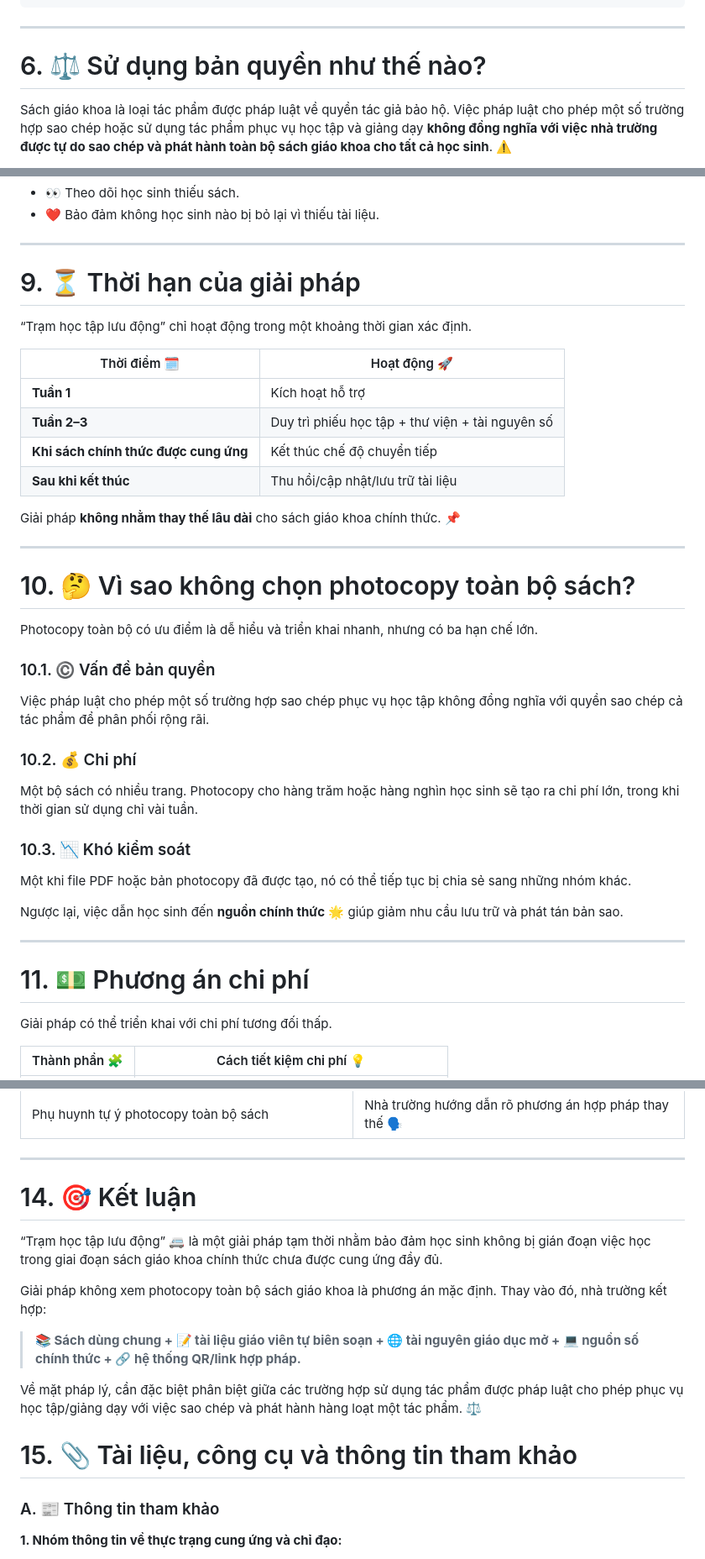
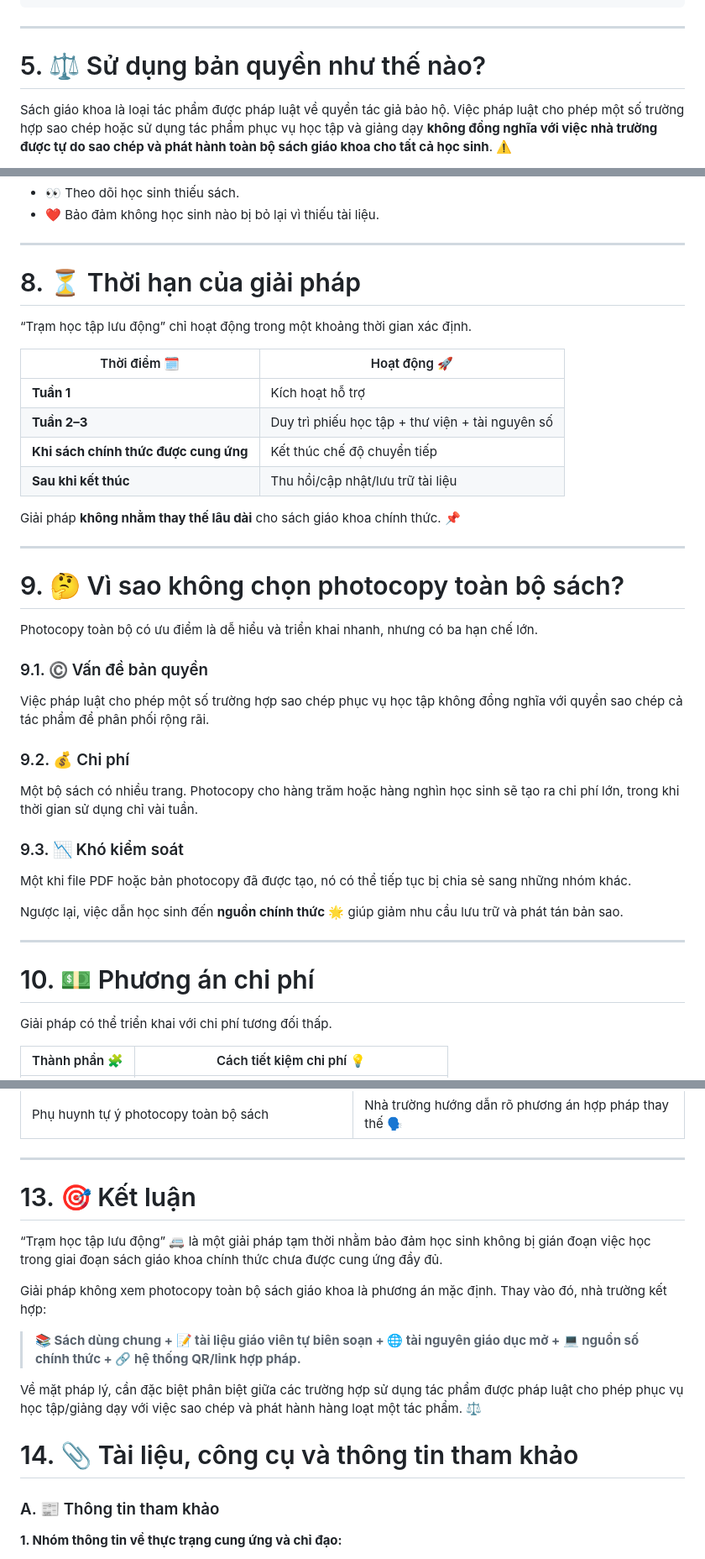
Before and after one commit to buimanhcuong7108/AI-Club-Entrance-Question, a Markdown page: README.md, 3 parts joined by grey strips. Shown at 84% size. Drawn GitHub-style.

```diff
--- a/README.md
+++ b/README.md
@@ -110,7 +110,7 @@ KẾT THÚC CHẾ ĐỘ CHUYỂN TIẾP 🏁
 
 ---
 
-# 6. ⚖️ Sử dụng bản quyền như thế nào?
+# 5. ⚖️ Sử dụng bản quyền như thế nào?
 
 Sách giáo khoa là loại tác phẩm được pháp luật về quyền tác giả bảo hộ. Việc pháp luật cho phép một số trường hợp sao chép hoặc sử dụng tác phẩm phục vụ học tập và giảng dạy **không đồng nghĩa với việc nhà trường được tự do sao chép và phát hành toàn bộ sách giáo khoa cho tất cả học sinh**. ⚠️
 
@@ -206,7 +206,7 @@ THƯ VIỆN 🏛️     GIÁO VIÊN CHỦ NHIỆM 👨‍🏫
 
 ---
 
-# 9. ⏳ Thời hạn của giải pháp
+# 8. ⏳ Thời hạn của giải pháp
 
 “Trạm học tập lưu động” chỉ hoạt động trong một khoảng thời gian xác định.
 
@@ -221,19 +221,19 @@ Giải pháp **không nhằm thay thế lâu dài** cho sách giáo khoa chính
 
 ---
 
-# 10. 🤔 Vì sao không chọn photocopy toàn bộ sách?
+# 9. 🤔 Vì sao không chọn photocopy toàn bộ sách?
 
 Photocopy toàn bộ có ưu điểm là dễ hiểu và triển khai nhanh, nhưng có ba hạn chế lớn.
 
-### 10.1. ©️ Vấn đề bản quyền
+### 9.1. ©️ Vấn đề bản quyền
 
 Việc pháp luật cho phép một số trường hợp sao chép phục vụ học tập không đồng nghĩa với quyền sao chép cả tác phẩm để phân phối rộng rãi.
 
-### 10.2. 💰 Chi phí
+### 9.2. 💰 Chi phí
 
 Một bộ sách có nhiều trang. Photocopy cho hàng trăm hoặc hàng nghìn học sinh sẽ tạo ra chi phí lớn, trong khi thời gian sử dụng chỉ vài tuần.
 
-### 10.3. 📉 Khó kiểm soát
+### 9.3. 📉 Khó kiểm soát
 
 Một khi file PDF hoặc bản photocopy đã được tạo, nó có thể tiếp tục bị chia sẻ sang những nhóm khác.
 
@@ -241,7 +241,7 @@ Ngược lại, việc dẫn học sinh đến **nguồn chính thức** 🌟 gi
 
 ---
 
-# 11. 💵 Phương án chi phí
+# 10. 💵 Phương án chi phí
 
 Giải pháp có thể triển khai với chi phí tương đối thấp.
 
@@ -299,7 +299,7 @@ Cách phân loại này giúp giáo viên không phải tự mình phán đoán
 | Phụ huynh tự ý photocopy toàn bộ sách | Nhà trường hướng dẫn rõ phương án hợp pháp thay thế 🗣️ |
 
 ---
-# 14. 🎯 Kết luận
+# 13. 🎯 Kết luận
 
 “Trạm học tập lưu động” 🚐 là một giải pháp tạm thời nhằm bảo đảm học sinh không bị gián đoạn việc học trong giai đoạn sách giáo khoa chính thức chưa được cung ứng đầy đủ.
 
@@ -309,7 +309,7 @@ Giải pháp không xem photocopy toàn bộ sách giáo khoa là phương án m
 
 Về mặt pháp lý, cần đặc biệt phân biệt giữa các trường hợp sử dụng tác phẩm được pháp luật cho phép phục vụ học tập/giảng dạy với việc sao chép và phát hành hàng loạt một tác phẩm. ⚖️
 
-# 15. 📎 Tài liệu, công cụ và thông tin tham khảo
+# 14. 📎 Tài liệu, công cụ và thông tin tham khảo
 
 ### A. 📰 Thông tin tham khảo
 
```
Also changed, not shown: other parts of README.md (+4 -4 lines).
